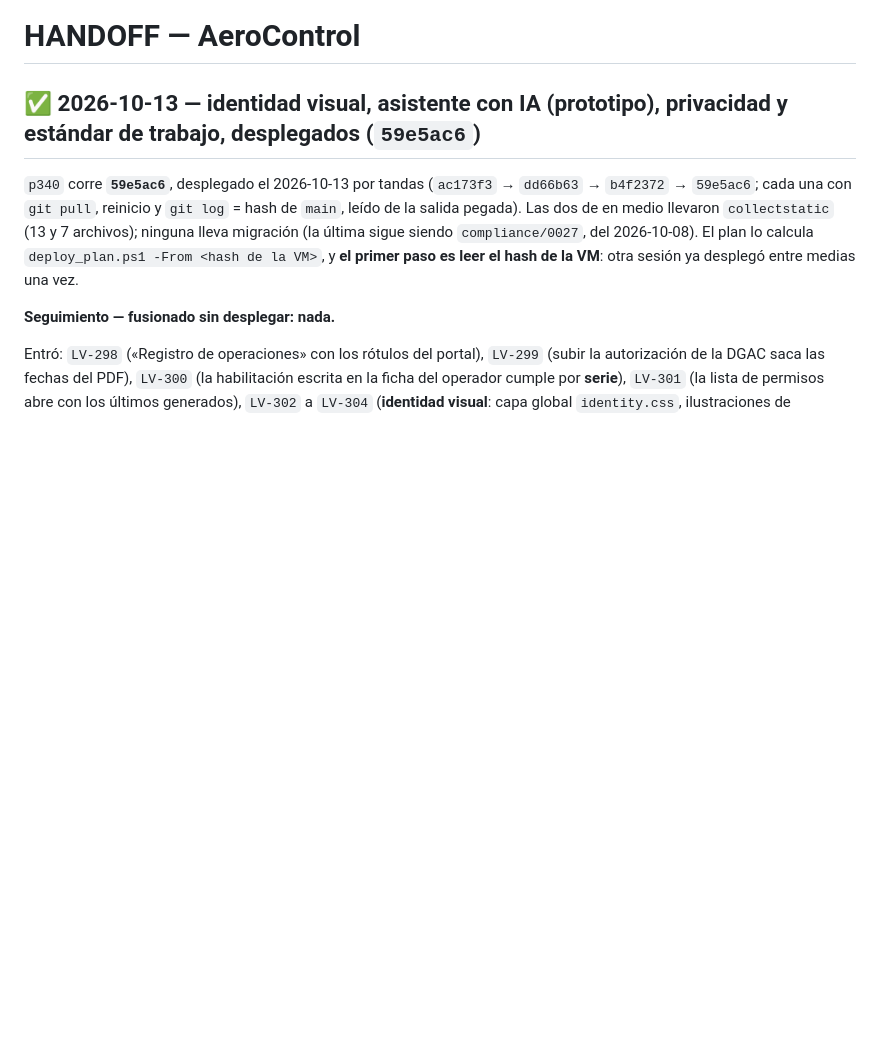
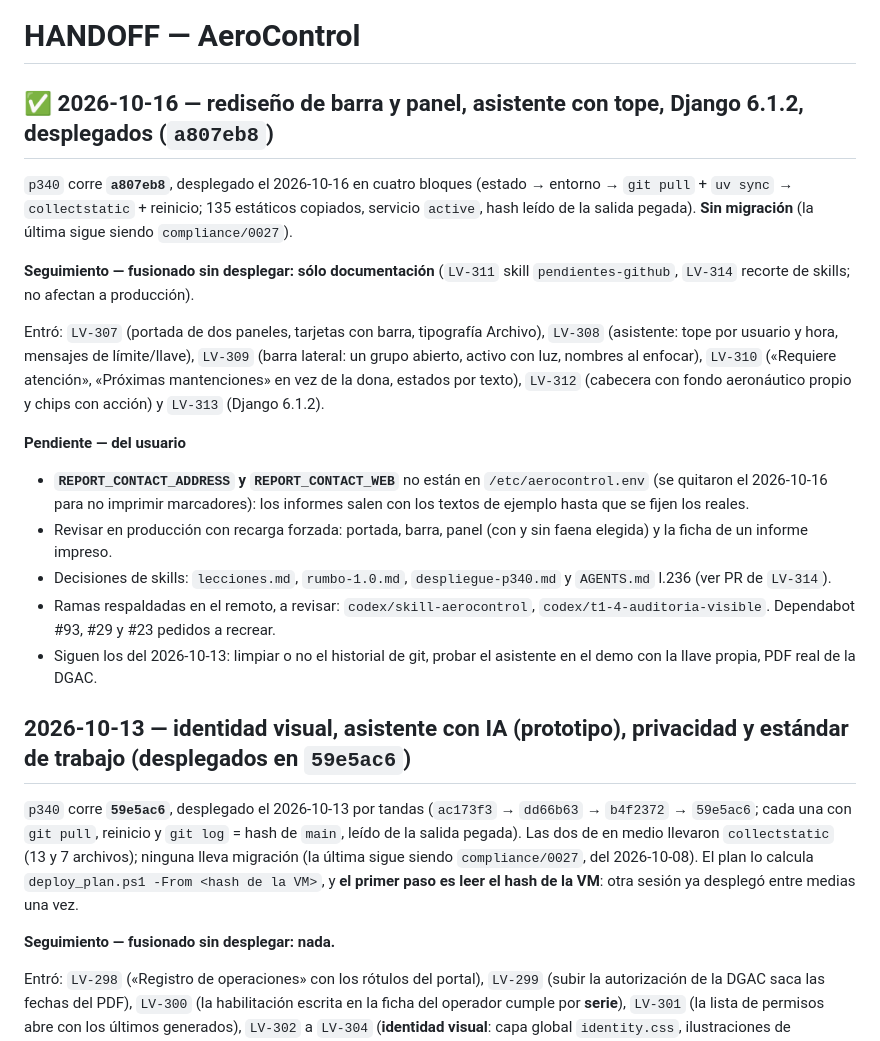
Before and after one commit to DovaCrii/AeroControl, a Markdown page: HANDOFF.md, the part around the change. Drawn GitHub-style; blank space fills up the shorter version.

```diff
--- a/HANDOFF.md
+++ b/HANDOFF.md
@@ -1,6 +1,23 @@
 # HANDOFF — AeroControl
 
-## ✅ 2026-10-13 — identidad visual, asistente con IA (prototipo), privacidad y estándar de trabajo, **desplegados** (`59e5ac6`)
+## ✅ 2026-10-16 — rediseño de barra y panel, asistente con tope, Django 6.1.2, **desplegados** (`a807eb8`)
+
+`p340` corre **`a807eb8`**, desplegado el 2026-10-16 en cuatro bloques (estado → entorno → `git pull` + `uv sync` → `collectstatic` + reinicio;
+135 estáticos copiados, servicio `active`, hash leído de la salida pegada). **Sin migración** (la última sigue siendo `compliance/0027`).
+
+**Seguimiento — fusionado sin desplegar: sólo documentación** (`LV-311` skill `pendientes-github`, `LV-314` recorte de skills; no afectan a producción).
+
+Entró: `LV-307` (portada de dos paneles, tarjetas con barra, tipografía Archivo), `LV-308` (asistente: tope por usuario y hora, mensajes de límite/llave),
+`LV-309` (barra lateral: un grupo abierto, activo con luz, nombres al enfocar), `LV-310` («Requiere atención», «Próximas mantenciones» en vez de la dona,
+estados por texto), `LV-312` (cabecera con fondo aeronáutico propio y chips con acción) y `LV-313` (Django 6.1.2).
+
+**Pendiente — del usuario**
+- **`REPORT_CONTACT_ADDRESS` y `REPORT_CONTACT_WEB`** no están en `/etc/aerocontrol.env` (se quitaron el 2026-10-16 para no imprimir marcadores): los informes salen con los textos de ejemplo hasta que se fijen los reales.
+- Revisar en producción con recarga forzada: portada, barra, panel (con y sin faena elegida) y la ficha de un informe impreso.
+- Decisiones de skills: `lecciones.md`, `rumbo-1.0.md`, `despliegue-p340.md` y `AGENTS.md` l.236 (ver PR de `LV-314`).
+- Ramas respaldadas en el remoto, a revisar: `codex/skill-aerocontrol`, `codex/t1-4-auditoria-visible`. Dependabot #93, #29 y #23 pedidos a recrear.
+- Siguen los del 2026-10-13: limpiar o no el historial de git, probar el asistente en el demo con la llave propia, PDF real de la DGAC.
+## 2026-10-13 — identidad visual, asistente con IA (prototipo), privacidad y estándar de trabajo (desplegados en `59e5ac6`)
 
 `p340` corre **`59e5ac6`**, desplegado el 2026-10-13 por tandas (`ac173f3` → `dd66b63` → `b4f2372` → `59e5ac6`; cada
 una con `git pull`, reinicio y `git log` = hash de `main`, leído de la salida pegada). Las dos de en medio llevaron
```
